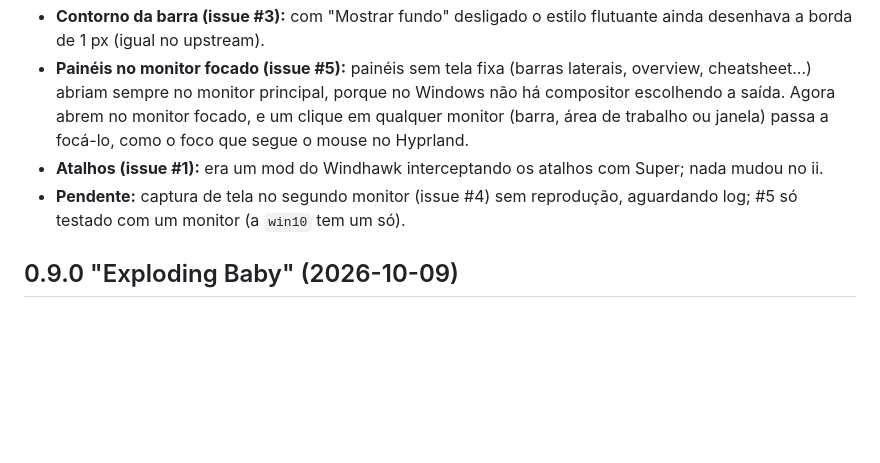
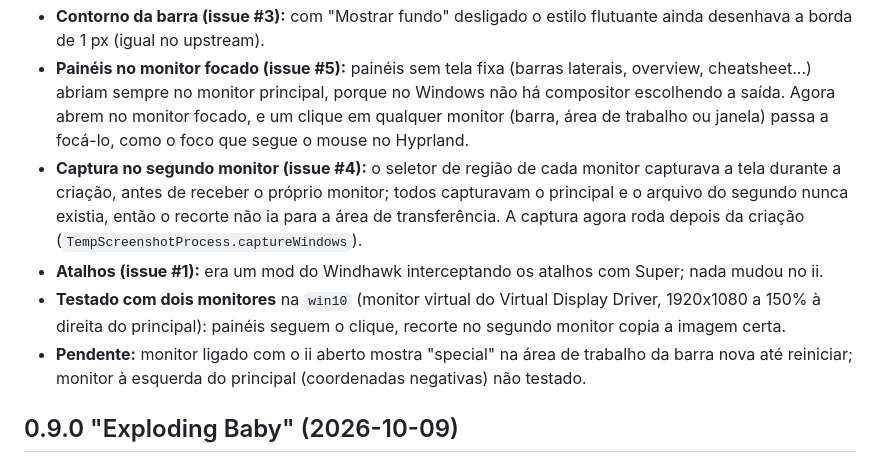
Before and after one commit to nunreasonable/ii-windows, a Markdown page: docs/HANDOFF.md, the part around the change. Drawn GitHub-style; blank space fills up the shorter version.

Commit message:
Handoff: screenshot fix and the two-monitor test

```diff
--- a/docs/HANDOFF.md
+++ b/docs/HANDOFF.md
@@ -178,8 +178,10 @@ Cada agente deixou os passos no próprio relatório. Os resumos estão em `docs/
 - **Fixados padrão:** Explorador de Arquivos e Terminal do Windows (PowerShell onde o Terminal não existe) no lugar de Dolphin e kitty, no dock e no menu Iniciar do estilo waffle; configs antigas trocam uma vez (`windowsPort.pinsVersion`, `services/WindowsPins.qml`).
 - **Contorno da barra (issue #3):** com "Mostrar fundo" desligado o estilo flutuante ainda desenhava a borda de 1 px (igual no upstream).
 - **Painéis no monitor focado (issue #5):** painéis sem tela fixa (barras laterais, overview, cheatsheet…) abriam sempre no monitor principal, porque no Windows não há compositor escolhendo a saída. Agora abrem no monitor focado, e um clique em qualquer monitor (barra, área de trabalho ou janela) passa a focá-lo, como o foco que segue o mouse no Hyprland.
+- **Captura no segundo monitor (issue #4):** o seletor de região de cada monitor capturava a tela durante a criação, antes de receber o próprio monitor; todos capturavam o principal e o arquivo do segundo nunca existia, então o recorte não ia para a área de transferência. A captura agora roda depois da criação (`TempScreenshotProcess.captureWindows`).
 - **Atalhos (issue #1):** era um mod do Windhawk interceptando os atalhos com Super; nada mudou no ii.
-- **Pendente:** captura de tela no segundo monitor (issue #4) sem reprodução, aguardando log; #5 só testado com um monitor (a `win10` tem um só).
+- **Testado com dois monitores** na `win10` (monitor virtual do Virtual Display Driver, 1920x1080 a 150% à direita do principal): painéis seguem o clique, recorte no segundo monitor copia a imagem certa.
+- **Pendente:** monitor ligado com o ii aberto mostra "special" na área de trabalho da barra nova até reiniciar; monitor à esquerda do principal (coordenadas negativas) não testado.
 
 ## 0.9.0 "Exploding Baby" (2026-10-09)
 
```
